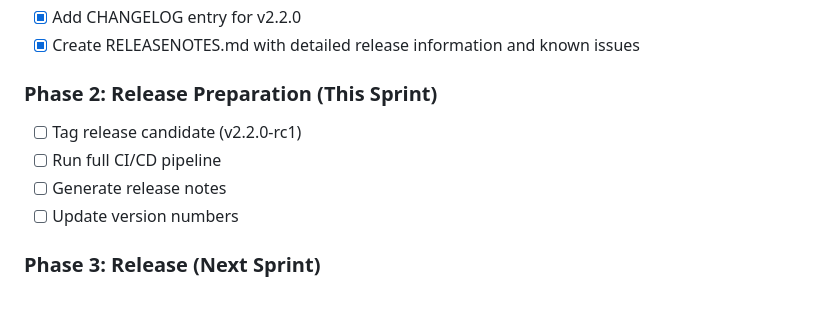
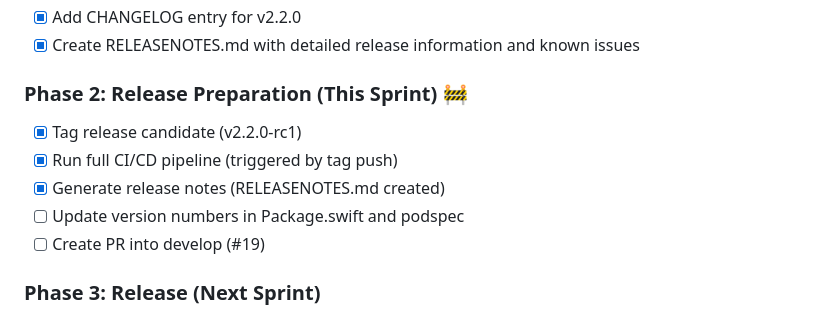
Before and after one commit to peternicholls/ColorJourney, a Markdown page: specs/004-incremental-creation/rollout-decision.md, the part around the change. GitHub-like rendering.

Commit message:
docs(004): update rollout-decision.md Phase 2 progress
- Tag v2.2.0-rc1 created and pushed
- CI/CD pipeline triggered
- RELEASENOTES.md created
- PR #19 created into develop

```diff
--- a/specs/004-incremental-creation/rollout-decision.md
+++ b/specs/004-incremental-creation/rollout-decision.md
@@ -167,12 +167,13 @@ Delta range enforcement should be enabled by default for all incremental APIs an
 - [x] Add CHANGELOG entry for v2.2.0
 - [x] Create RELEASENOTES.md with detailed release information and known issues
 
-### Phase 2: Release Preparation (This Sprint)
+### Phase 2: Release Preparation (This Sprint) 🚧
 
-- [ ] Tag release candidate (v2.2.0-rc1)
-- [ ] Run full CI/CD pipeline
-- [ ] Generate release notes
-- [ ] Update version numbers
+- [x] Tag release candidate (v2.2.0-rc1)
+- [x] Run full CI/CD pipeline (triggered by tag push)
+- [x] Generate release notes (RELEASENOTES.md created)
+- [ ] Update version numbers in Package.swift and podspec
+- [ ] Create PR into develop (#19)
 
 ### Phase 3: Release (Next Sprint)
 
```
